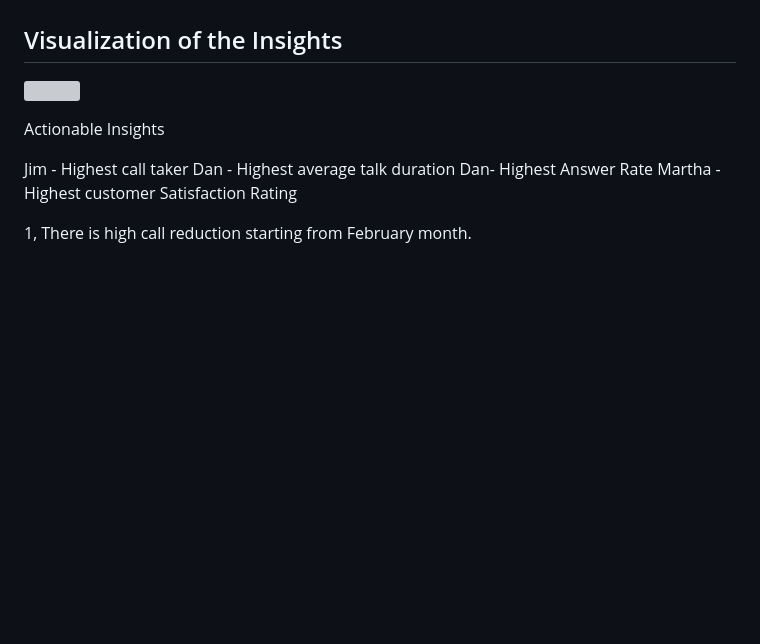
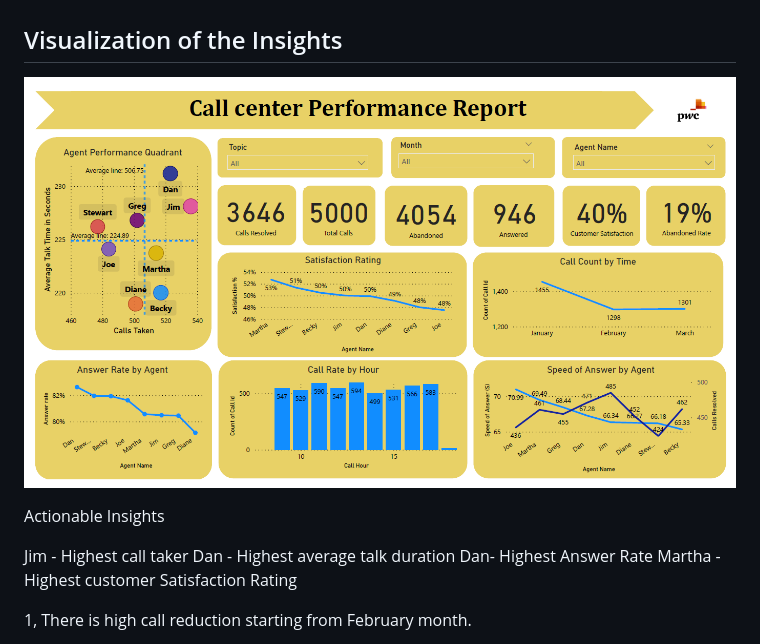
Before and after one commit to rejeeshravindran/Rejeesh_Portfolio, a Markdown page: README.md, the part around the change. GitHub-like rendering; blank space fills up the shorter version; grey boxes are pictures that could not be loaded.

```diff
--- a/README.md
+++ b/README.md
@@ -33,7 +33,7 @@ The Data set used is from the internship project of PWC - Call Center Data , Fir
 
 ## Visualization of the Insights
 
-![](call.png)
+![](images/call.png)
 
 
 
```
